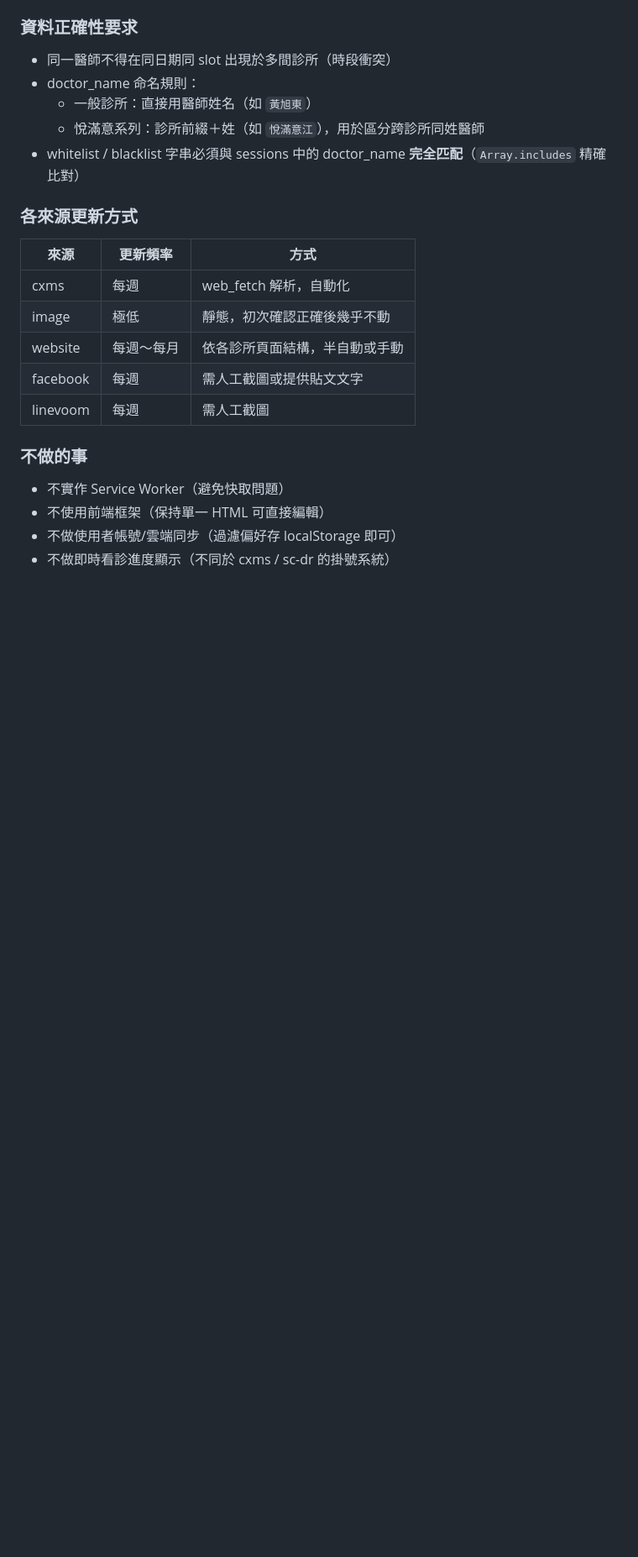
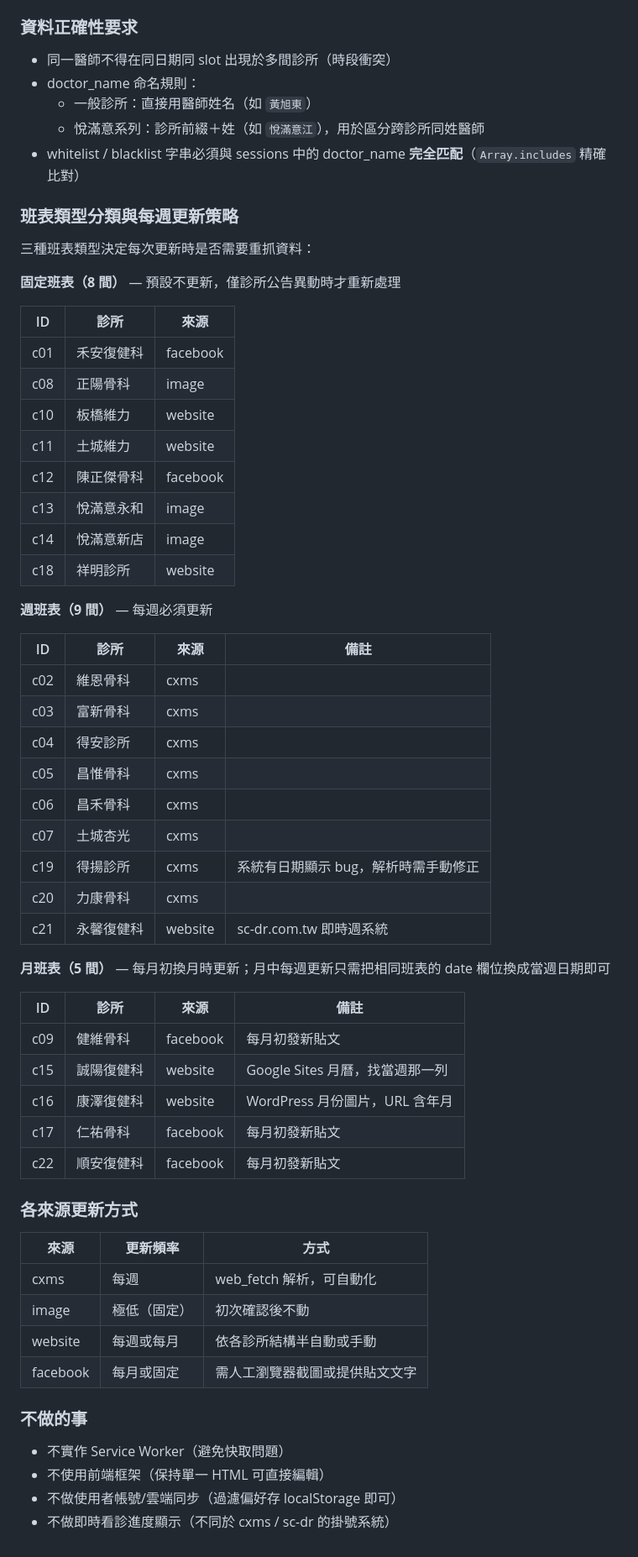
Before and after one commit to stompsid-lgtm/5chedu1etra1e2, a Markdown page: Spec.md, the part around the change. Shown at 84% size. GitHub-like rendering; blank space fills up the shorter version.

Commit message:
Spec: 新增班表類型分類（固定8/週9/月5）與每週更新策略

```diff
--- a/Spec.md
+++ b/Spec.md
@@ -117,15 +117,55 @@
   - 悅滿意系列：診所前綴＋姓（如 `悅滿意江`），用於區分跨診所同姓醫師
 - whitelist / blacklist 字串必須與 sessions 中的 doctor_name **完全匹配**（`Array.includes` 精確比對）
 
+### 班表類型分類與每週更新策略
+
+三種班表類型決定每次更新時是否需要重抓資料：
+
+**固定班表（8 間）** — 預設不更新，僅診所公告異動時才重新處理
+
+| ID  | 診所         | 來源     |
+|-----|--------------|----------|
+| c01 | 禾安復健科   | facebook |
+| c08 | 正陽骨科     | image    |
+| c10 | 板橋維力     | website  |
+| c11 | 土城維力     | website  |
+| c12 | 陳正傑骨科   | facebook |
+| c13 | 悅滿意永和   | image    |
+| c14 | 悅滿意新店   | image    |
+| c18 | 祥明診所     | website  |
+
+**週班表（9 間）** — 每週必須更新
+
+| ID  | 診所         | 來源    | 備註 |
+|-----|--------------|---------|------|
+| c02 | 維恩骨科     | cxms    | |
+| c03 | 富新骨科     | cxms    | |
+| c04 | 得安診所     | cxms    | |
+| c05 | 昌惟骨科     | cxms    | |
+| c06 | 昌禾骨科     | cxms    | |
+| c07 | 土城杏光     | cxms    | |
+| c19 | 得揚診所     | cxms    | 系統有日期顯示 bug，解析時需手動修正 |
+| c20 | 力康骨科     | cxms    | |
+| c21 | 永馨復健科   | website | sc-dr.com.tw 即時週系統 |
+
+**月班表（5 間）** — 每月初換月時更新；月中每週更新只需把相同班表的 date 欄位換成當週日期即可
+
+| ID  | 診所         | 來源     | 備註 |
+|-----|--------------|----------|------|
+| c09 | 健維骨科     | facebook | 每月初發新貼文 |
+| c15 | 誠陽復健科   | website  | Google Sites 月曆，找當週那一列 |
+| c16 | 康澤復健科   | website  | WordPress 月份圖片，URL 含年月 |
+| c17 | 仁祐骨科     | facebook | 每月初發新貼文 |
+| c22 | 順安復健科   | facebook | 每月初發新貼文 |
+
 ### 各來源更新方式
 
-| 來源        | 更新頻率   | 方式                            |
-|-------------|------------|---------------------------------|
-| cxms        | 每週       | web_fetch 解析，自動化          |
-| image       | 極低       | 靜態，初次確認正確後幾乎不動    |
-| website     | 每週～每月 | 依各診所頁面結構，半自動或手動  |
-| facebook    | 每週       | 需人工截圖或提供貼文文字        |
-| linevoom    | 每週       | 需人工截圖                      |
+| 來源        | 更新頻率        | 方式                           |
+|-------------|-----------------|--------------------------------|
+| cxms        | 每週            | web_fetch 解析，可自動化       |
+| image       | 極低（固定）    | 初次確認後不動                 |
+| website     | 每週或每月      | 依各診所結構半自動或手動       |
+| facebook    | 每月或固定      | 需人工瀏覽器截圖或提供貼文文字 |
 
 ### 不做的事
 
```
